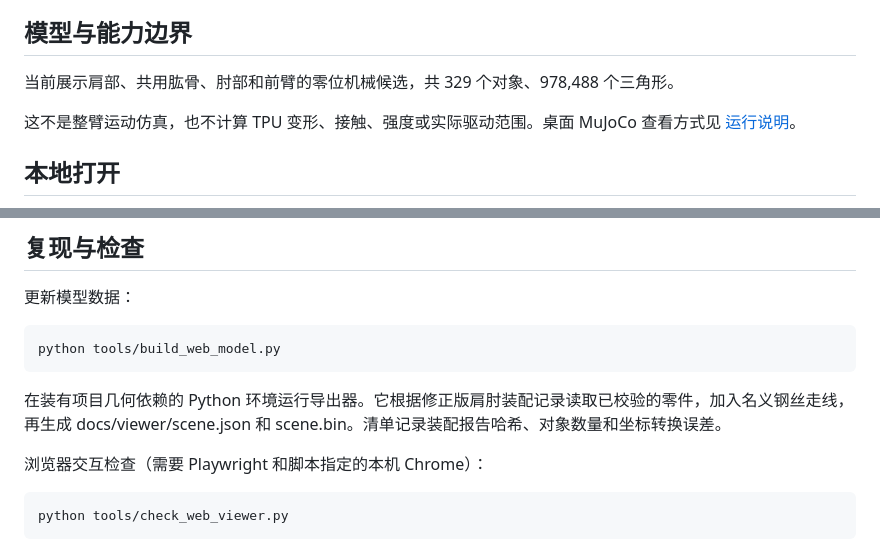
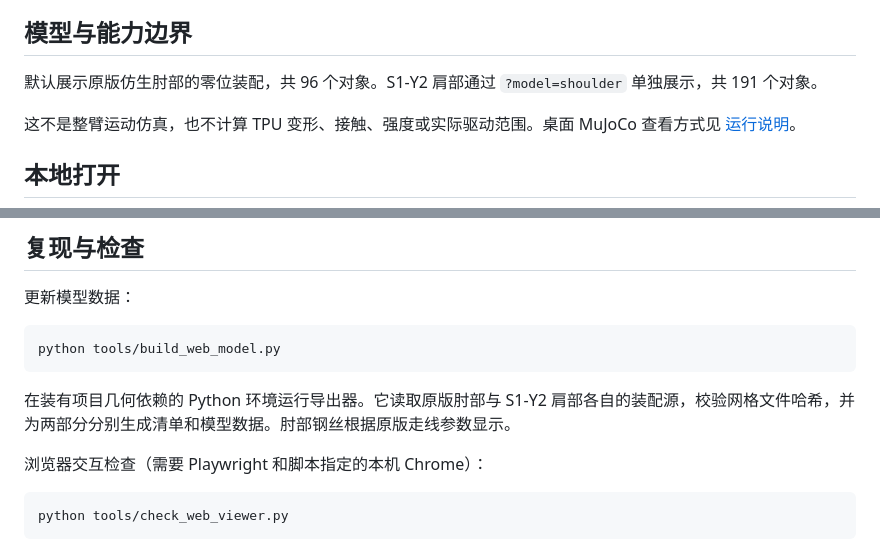
Before and after one commit to DumbFoxxxxy/biomimetic-arm-fyp, a Markdown page: docs/GITHUB_MODEL_VIEWER.md, 2 parts joined by grey strips. GitHub-like rendering.

Commit message:
Restore the original anatomical elbow in the GitHub viewer

````diff
--- a/docs/GITHUB_MODEL_VIEWER.md
+++ b/docs/GITHUB_MODEL_VIEWER.md
@@ -8,7 +8,7 @@ README 使用实际模型截图作入口；点击进入独立网页后，可以
 
 ## 模型与能力边界
 
-当前展示肩部、共用肱骨、肘部和前臂的零位机械候选，共 329 个对象、978,488 个三角形。
+默认展示原版仿生肘部的零位装配，共 96 个对象。S1-Y2 肩部通过 `?model=shoulder` 单独展示，共 191 个对象。
 
 这不是整臂运动仿真，也不计算 TPU 变形、接触、强度或实际驱动范围。桌面 MuJoCo 查看方式见 [运行说明](../RUNNING.md)。
 
@@ -36,7 +36,7 @@ GitHub Pages 不提供 Git LFS 文件。网页模型 scene.bin 和预览图 prev
 python tools/build_web_model.py
 ```
 
-在装有项目几何依赖的 Python 环境运行导出器。它根据修正版肩肘装配记录读取已校验的零件，加入名义钢丝走线，再生成 docs/viewer/scene.json 和 scene.bin。清单记录装配报告哈希、对象数量和坐标转换误差。
+在装有项目几何依赖的 Python 环境运行导出器。它读取原版肘部与 S1-Y2 肩部各自的装配源，校验网格文件哈希，并为两部分分别生成清单和模型数据。肘部钢丝根据原版走线参数显示。
 
 浏览器交互检查（需要 Playwright 和脚本指定的本机 Chrome）：
 
````
Also changed, not shown: README.md (+2 -2 lines), docs/viewer/preview.png, 13 other files.
